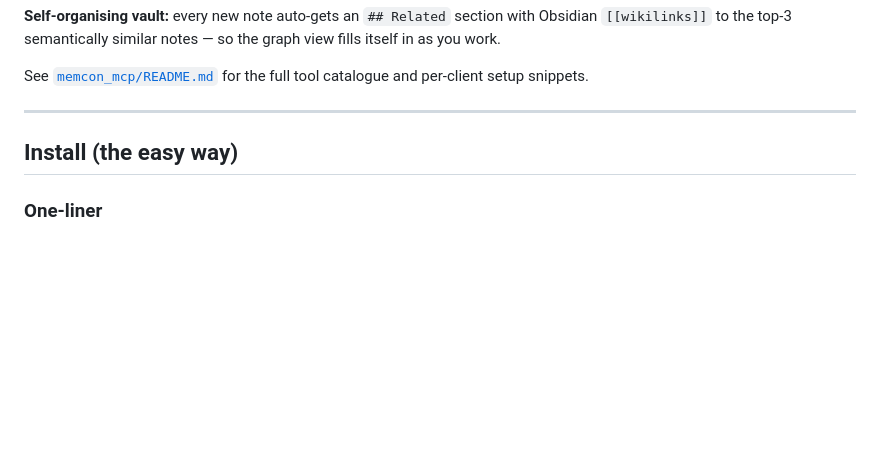
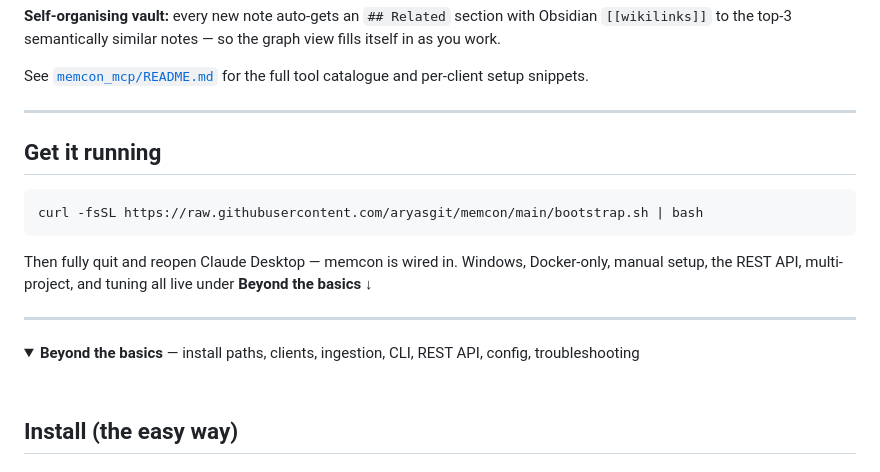
Before and after one commit to aryasgit/memcon, a Markdown page: README.md, the part around one of its changes. GitHub-like rendering; folded sections open; blank space fills up the shorter version.

Commit message:
docs: collapse breadth under a "Beyond the basics" fold
Above the fold is now just the wedge (What memcon does), the MCP loop, and a
one-liner "Get it running". Everything else — install paths, clients, ingestion,
CLI, REST API, config, troubleshooting — is wrapped in a single <details> fold.
Roadmap/Origin/License stay below as trailer. Fixes the critique's "sells
breadth, not a wedge."

````diff
--- a/README.md
+++ b/README.md
@@ -124,3 +124,17 @@ See [`memcon_mcp/README.md`](memcon_mcp/README.md) for the full tool catalogue
 and per-client setup snippets.
 
 ---
+
+## Get it running
+
+```bash
+curl -fsSL https://raw.githubusercontent.com/aryasgit/memcon/main/bootstrap.sh | bash
+```
+
+Then fully quit and reopen Claude Desktop — memcon is wired in. Windows, Docker-only, manual setup, the REST API, multi-project, and tuning all live under **Beyond the basics** ↓
+
+---
+
+<details>
+<summary><b>Beyond the basics</b> — install paths, clients, ingestion, CLI, REST API, config, troubleshooting</summary>
+
````
Also changed, not shown: other parts of README.md (+3 -0 lines).
